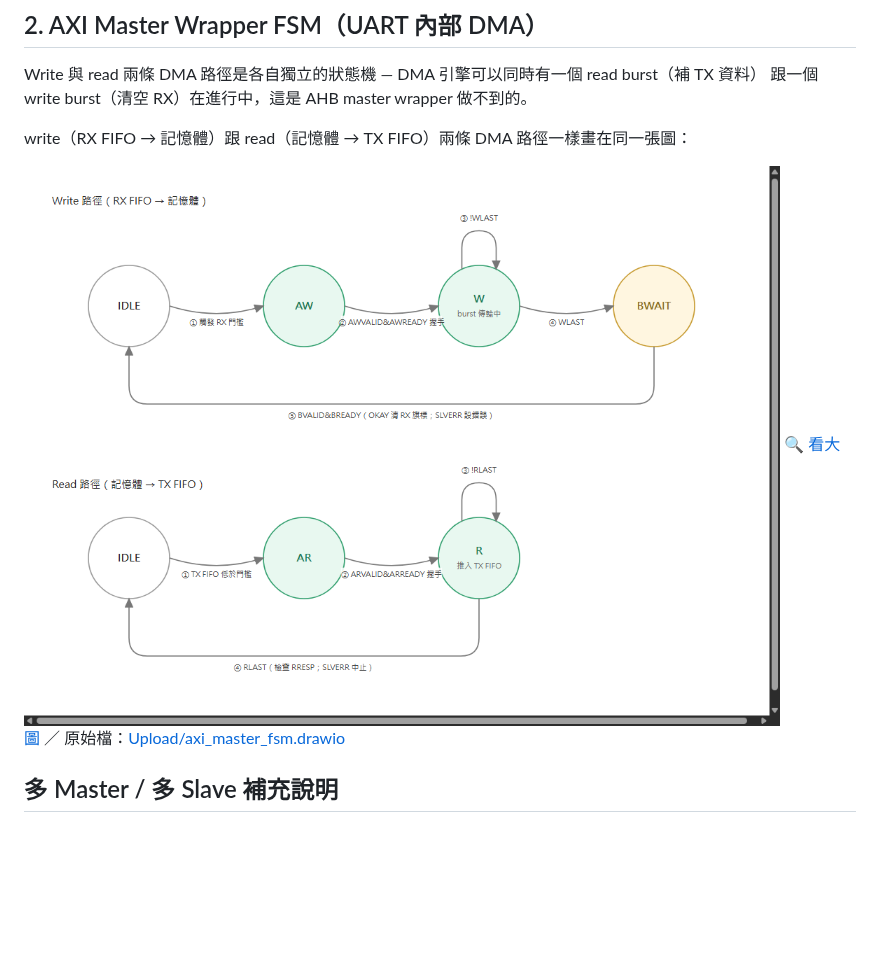
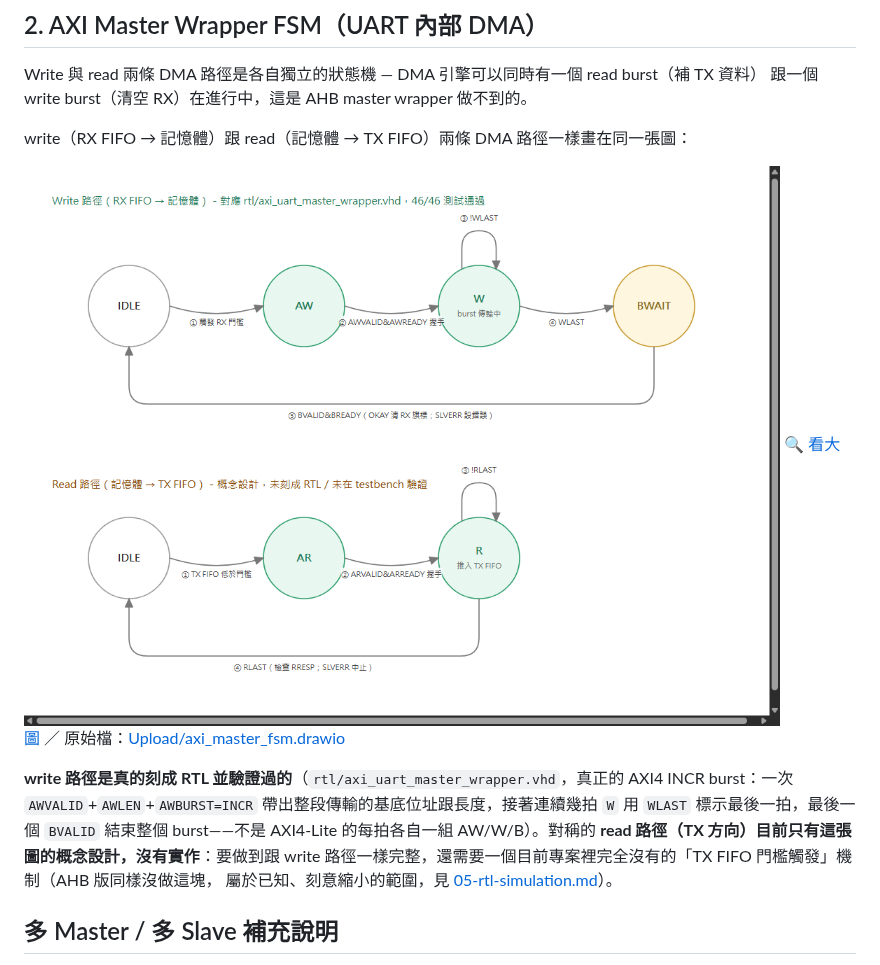
Before and after one commit to shj-F115112128/SOC_Practice, a Markdown page: docs/02-axi-wrapper-fsm.md, the part around the change. Rendered like a GitHub page; pictures changed too: Upload/image/axi_master_fsm.drawio.png; blank space fills up the shorter version.

```diff
--- a/docs/02-axi-wrapper-fsm.md
+++ b/docs/02-axi-wrapper-fsm.md
@@ -33,6 +33,13 @@ write（RX FIFO → 記憶體）跟 read（記憶體 → TX FIFO）兩條 DMA
 🔍 [看大圖](https://raw.githubusercontent.com/shj-F115112128/SOC_Practice/main/Upload/image/axi_master_fsm.drawio.png) ／
 原始檔：[Upload/axi_master_fsm.drawio](../Upload/axi_master_fsm.drawio)
 
+**write 路徑是真的刻成 RTL 並驗證過的**（`rtl/axi_uart_master_wrapper.vhd`，真正的 AXI4 INCR
+burst：一次 `AWVALID`+`AWLEN`+`AWBURST=INCR` 帶出整段傳輸的基底位址跟長度，接著連續幾拍 `W`
+用 `WLAST` 標示最後一拍，最後一個 `BVALID` 結束整個 burst——不是 AXI4-Lite 的每拍各自一組
+AW/W/B）。對稱的 **read 路徑（TX 方向）目前只有這張圖的概念設計，沒有實作**：要做到跟 write
+路徑一樣完整，還需要一個目前專案裡完全沒有的「TX FIFO 門檻觸發」機制（AHB 版同樣沒做這塊，
+屬於已知、刻意縮小的範圍，見 [05-rtl-simulation.md](05-rtl-simulation.md)）。
+
 ## 多 Master / 多 Slave 補充說明
 
 AXI 沒有像 AHB `HGRANT` 那樣單一的中央 arbiter FSM。每個 slave 的 **AW** 與 **AR** channel 會在
```
Also changed, not shown: docs/05-rtl-simulation.md (+33 -4 lines), Upload/image/ahb_arbiter_fsm.drawio.png, 5 other files.
